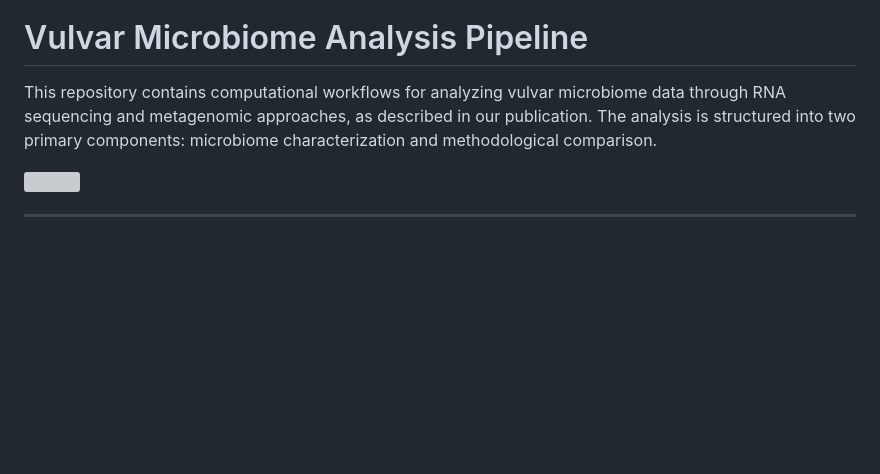
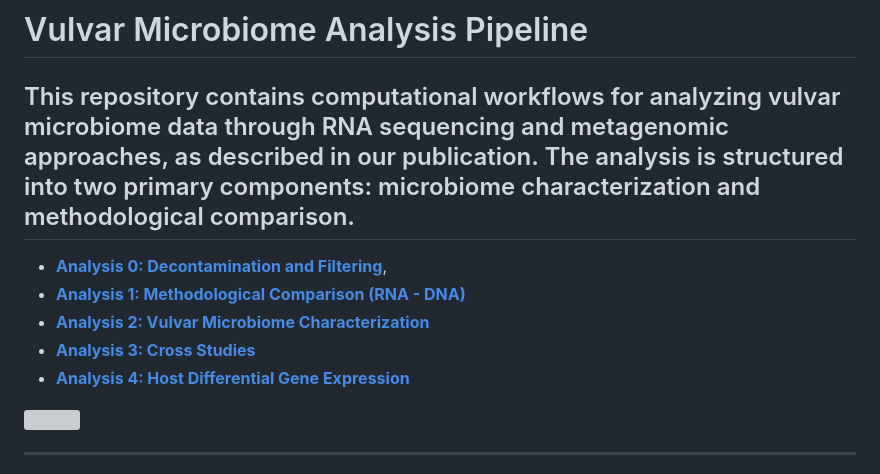
Before and after one commit to marcoamatocianci/vulvarmicrob, a Markdown page: README.md, the part around the change. GitHub-like rendering; blank space fills up the shorter version; grey boxes are pictures that could not be loaded.

```diff
--- a/README.md
+++ b/README.md
@@ -1,5 +1,12 @@
 # Vulvar Microbiome Analysis Pipeline
 This repository contains computational workflows for analyzing vulvar microbiome data through RNA sequencing and metagenomic approaches, as described in our publication. The analysis is structured into two primary components: microbiome characterization and methodological comparison.
+---
+
+- **[Analysis 0: Decontamination and Filtering](#analysis-0-decontamination-and-filtering)**,
+- **[Analysis 1: Methodological Comparison (RNA - DNA)](#analysis-1-methodological-comparison-rna---dna)**
+- **[Analysis 2: Vulvar Microbiome Characterization](#analysis-2-vulvar-microbiome-characterization)**
+- **[Analysis 3: Cross Studies](#analysis-3-cross-studies)**
+- **[Analysis 4: Host Differential Gene Expression](#analysis-4-host-differential-gene-expression)**
 
 <img src="https://github.com/user-attachments/assets/01ca6b41-6e4a-446d-84f4-dc33419d6ad0" width="600" height="500">
 
```
